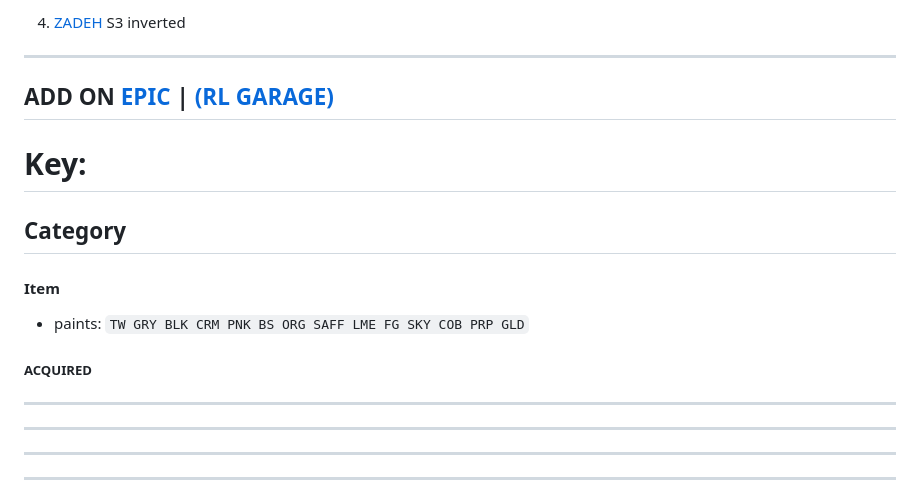
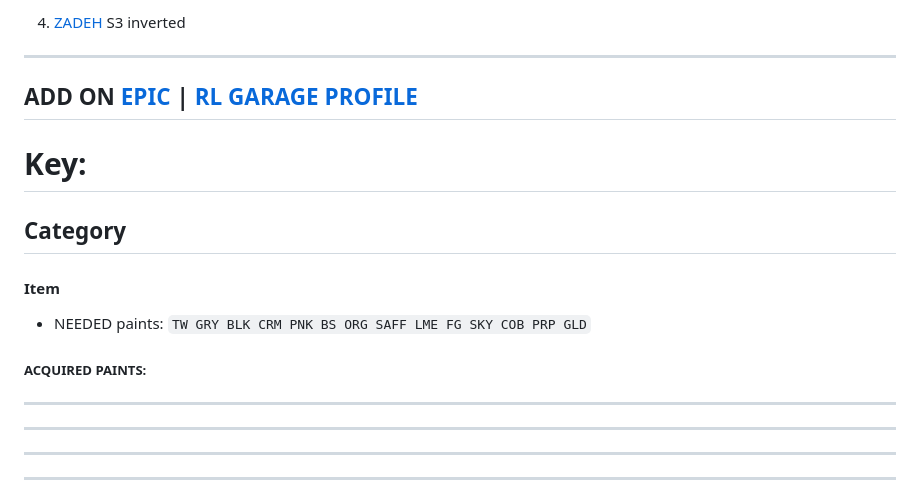
Before and after one commit to LysHraesvelgr/trade-list, a Markdown page: README.md, the part around the change printed below. GitHub-like rendering.

```diff
--- a/README.md
+++ b/README.md
@@ -14,7 +14,7 @@
     h2 {
         color: #ecbe91;
     }
-    h5 {
+    h5, h6 {
         color:red;
     }
 </style>
@@ -32,7 +32,7 @@ These are things i need
 5. [ZADEH][Z] S3 inverted
 ---
 
-## ADD ON [EPIC][EPIC] | [(RL GARAGE)][trades]
+## ADD ON [EPIC][EPIC] | [RL GARAGE PROFILE][trades]
 
 # Key:
 
@@ -40,11 +40,11 @@ These are things i need
 
 #### Item
 
- + paints: `TW GRY BLK CRM PNK BS ORG SAFF LME FG SKY COB PRP GLD`
+ + NEEDED paints: `TW GRY BLK CRM PNK BS ORG SAFF LME FG SKY COB PRP GLD`
 
 
 
-##### ACQUIRED
+##### ACQUIRED PAINTS:
 
 ---
 ---
```
Also changed, not shown: other parts of README.md (+53 -42 lines).
